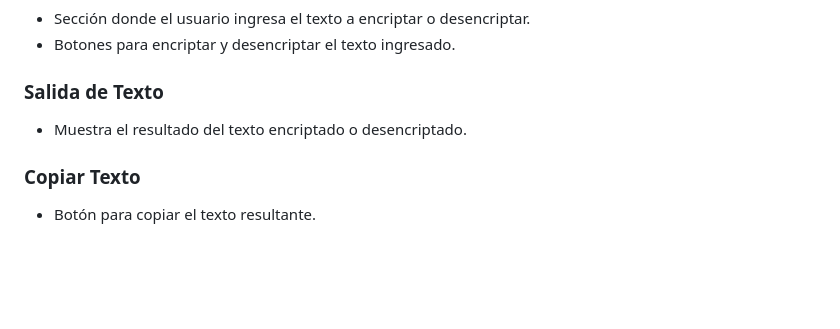
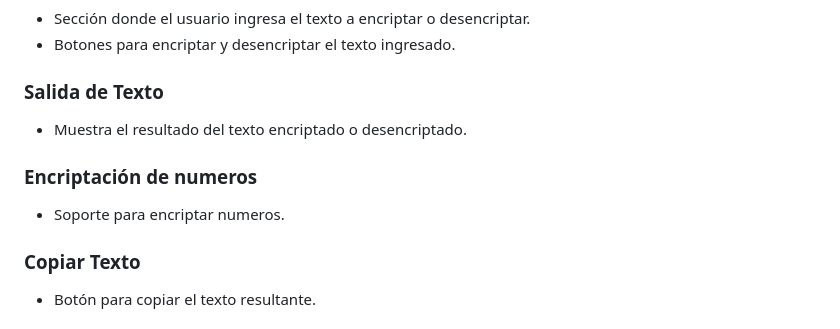
Before and after one commit to Adolfsan99/proyecto-encriptador, a Markdown page: README.md, the part around the change. Rendered like a GitHub page; blank space fills up the shorter version.

Commit message:
Actualizando README.md

```diff
--- a/README.md
+++ b/README.md
@@ -41,6 +41,10 @@ proyecto-encriptador/
 
 - Muestra el resultado del texto encriptado o desencriptado.
 
+### Encriptación de numeros
+
+- Soporte para encriptar numeros.
+
 ### Copiar Texto
 
 - Botón para copiar el texto resultante.
```
